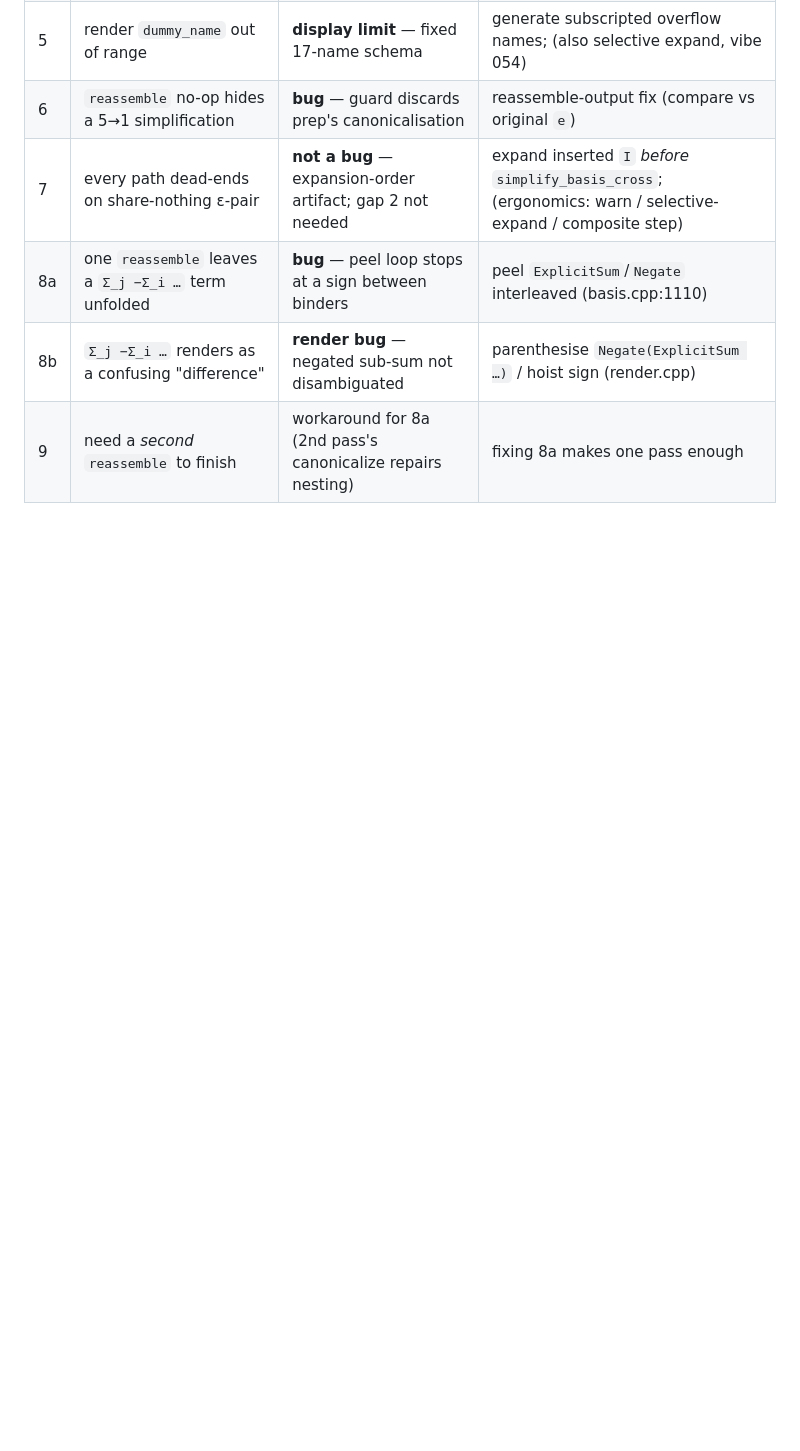
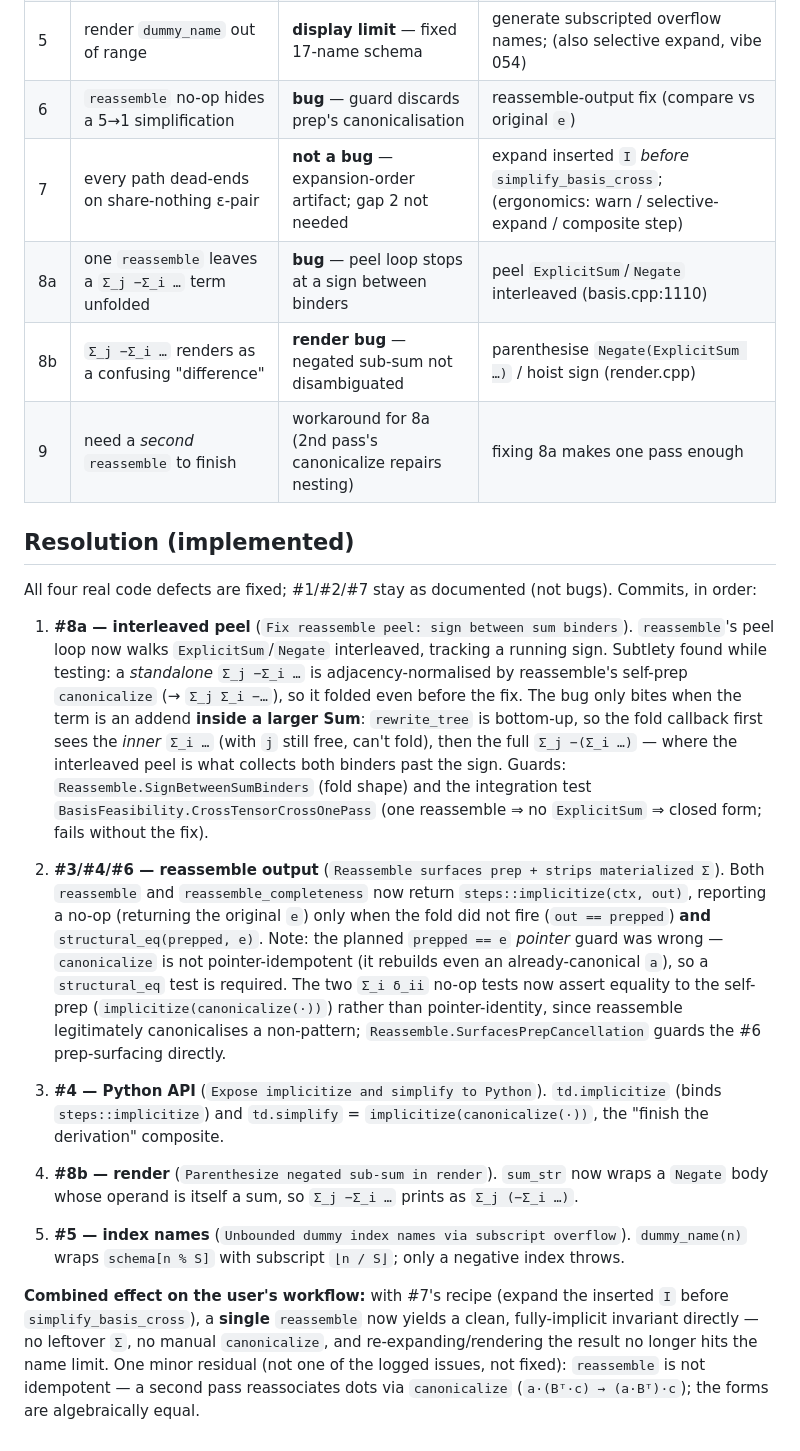
Before and after one commit to deadmorous/tender, a Markdown page: vibes/000064_axBxc-workflow-issues.md, the part around the change. Drawn GitHub-style; blank space fills up the shorter version.

Commit message:
Record vibe 000064 resolutions (issues #3–#8b fixed)
Document what was implemented per issue, including two ways the work
differed from the plan: #8a's interleaved peel only matters for an addend
inside a larger Sum (bottom-up rewrite visits the inner sum first), and
the reassemble-output guard needs structural_eq, not a pointer compare,
since canonicalize is not pointer-idempotent. Notes the residual
reassemble non-idempotence (dot reassociation), which is algebraically
harmless.

Co-Authored-By: Claude Opus 4.8 <noreply@anthropic.com>

```diff
--- a/vibes/000064_axBxc-workflow-issues.md
+++ b/vibes/000064_axBxc-workflow-issues.md
@@ -446,3 +446,53 @@ would also paper over it, but fixing the peel is the right move.)
 | 8a | one `reassemble` leaves a `Σ_j −Σ_i …` term unfolded | **bug** — peel loop stops at a sign between binders | peel `ExplicitSum`/`Negate` interleaved (basis.cpp:1110) |
 | 8b | `Σ_j −Σ_i …` renders as a confusing "difference" | **render bug** — negated sub-sum not disambiguated | parenthesise `Negate(ExplicitSum …)` / hoist sign (render.cpp) |
 | 9 | need a *second* `reassemble` to finish | workaround for 8a (2nd pass's canonicalize repairs nesting) | fixing 8a makes one pass enough |
+
+## Resolution (implemented)
+
+All four real code defects are fixed; #1/#2/#7 stay as documented (not bugs).
+Commits, in order:
+
+1. **#8a — interleaved peel** (`Fix reassemble peel: sign between sum
+   binders`).  `reassemble`'s peel loop now walks `ExplicitSum`/`Negate`
+   interleaved, tracking a running sign.  Subtlety found while testing: a
+   *standalone* `Σ_j −Σ_i …` is adjacency-normalised by reassemble's self-prep
+   `canonicalize` (→ `Σ_j Σ_i −…`), so it folded even before the fix.  The bug
+   only bites when the term is an addend **inside a larger Sum**: `rewrite_tree`
+   is bottom-up, so the fold callback first sees the *inner* `Σ_i …` (with `j`
+   still free, can't fold), then the full `Σ_j −(Σ_i …)` — where the interleaved
+   peel is what collects both binders past the sign.  Guards:
+   `Reassemble.SignBetweenSumBinders` (fold shape) and the integration test
+   `BasisFeasibility.CrossTensorCrossOnePass` (one reassemble ⇒ no `ExplicitSum`
+   ⇒ closed form; fails without the fix).
+
+2. **#3/#4/#6 — reassemble output** (`Reassemble surfaces prep + strips
+   materialized Σ`).  Both `reassemble` and `reassemble_completeness` now return
+   `steps::implicitize(ctx, out)`, reporting a no-op (returning the original `e`)
+   only when the fold did not fire (`out == prepped`) **and**
+   `structural_eq(prepped, e)`.  Note: the planned `prepped == e` *pointer* guard
+   was wrong — `canonicalize` is not pointer-idempotent (it rebuilds even an
+   already-canonical `a`), so a `structural_eq` test is required.  The two
+   `Σ_i δ_ii` no-op tests now assert equality to the self-prep
+   (`implicitize(canonicalize(·))`) rather than pointer-identity, since
+   reassemble legitimately canonicalises a non-pattern;
+   `Reassemble.SurfacesPrepCancellation` guards the #6 prep-surfacing directly.
+
+3. **#4 — Python API** (`Expose implicitize and simplify to Python`).
+   `td.implicitize` (binds `steps::implicitize`) and `td.simplify` =
+   `implicitize(canonicalize(·))`, the "finish the derivation" composite.
+
+4. **#8b — render** (`Parenthesize negated sub-sum in render`).  `sum_str` now
+   wraps a `Negate` body whose operand is itself a sum, so `Σ_j −Σ_i …` prints as
+   `Σ_j (−Σ_i …)`.
+
+5. **#5 — index names** (`Unbounded dummy index names via subscript overflow`).
+   `dummy_name(n)` wraps `schema[n % S]` with subscript `⌊n / S⌋`; only a
+   negative index throws.
+
+**Combined effect on the user's workflow:** with #7's recipe (expand the inserted
+`I` before `simplify_basis_cross`), a **single** `reassemble` now yields a clean,
+fully-implicit invariant directly — no leftover `Σ`, no manual `canonicalize`,
+and re-expanding/rendering the result no longer hits the name limit.  One minor
+residual (not one of the logged issues, not fixed): `reassemble` is not
+idempotent — a second pass reassociates dots via `canonicalize`
+(`a·(Bᵀ·c) → (a·Bᵀ)·c`); the forms are algebraically equal.
```
